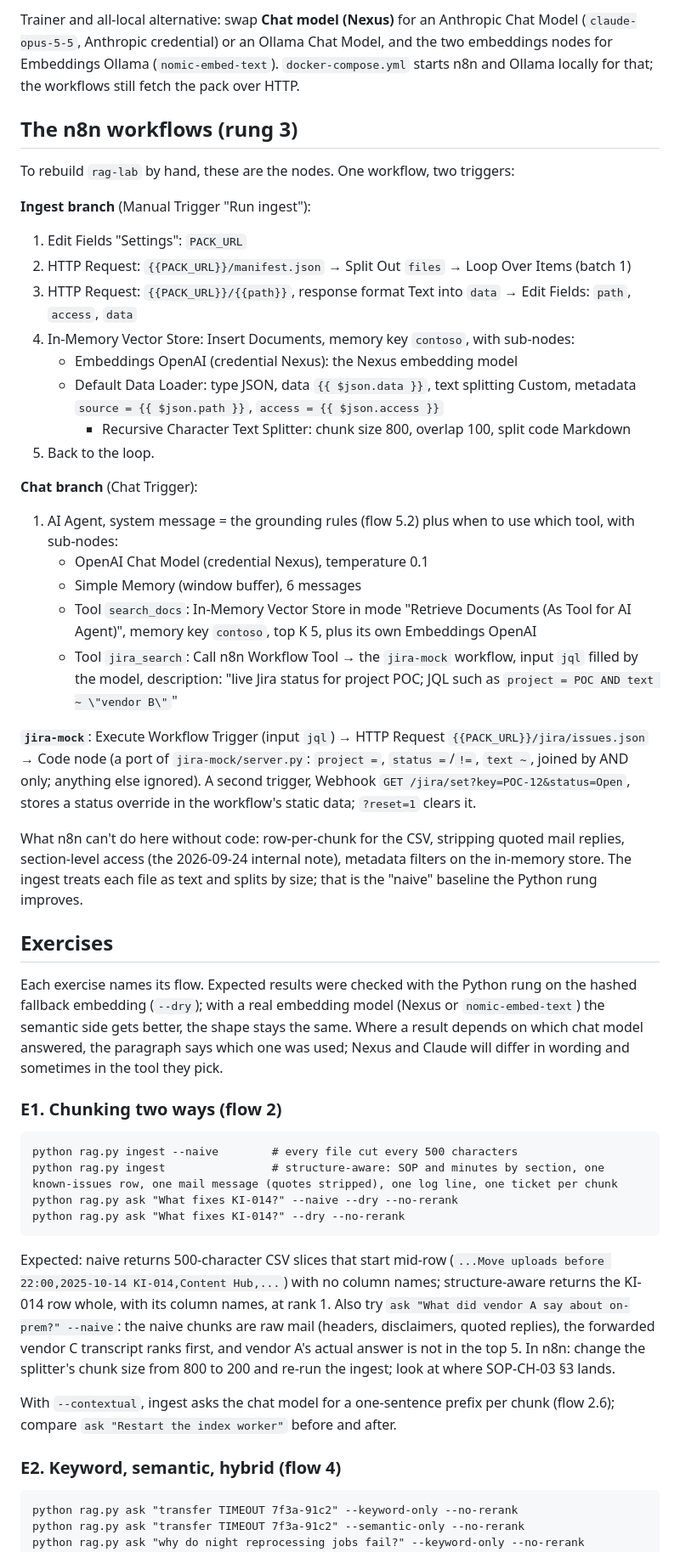
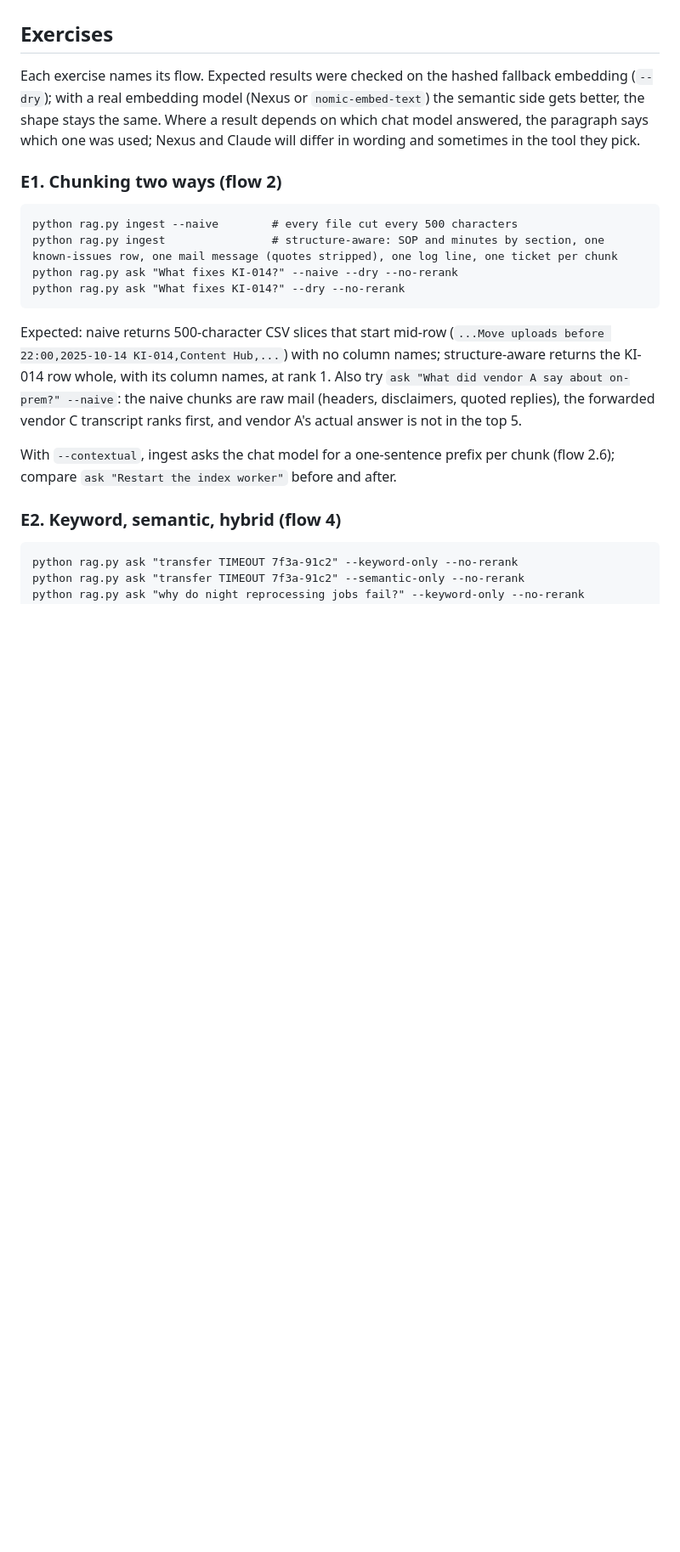
Before and after one commit to Next-Iteration-Technologies/llm-fundamentals, a Markdown page: rag-exercises/README.md, the part around one of its changes. Shown at 85% size. GitHub-like rendering; blank space fills up the shorter version.

````diff
--- a/rag-exercises/README.md
+++ b/rag-exercises/README.md
@@ -81,33 +55,7 @@ The hosted n8n cannot read a laptop's disk or reach `localhost`, so the workflow
-Trainer and all-local alternative: swap **Chat model (Nexus)** for an Anthropic Chat Model (`claude-opus-5-5`, Anthropic credential) or an Ollama Chat Model, and the two embeddings nodes for Embeddings Ollama (`nomic-embed-text`). `docker-compose.yml` starts n8n and Ollama locally for that; the workflows still fetch the pack over HTTP.
-
-## The n8n workflows (rung 3)
-
-To rebuild `rag-lab` by hand, these are the nodes. One workflow, two triggers:
-
-**Ingest branch** (Manual Trigger "Run ingest"):
-1. Edit Fields "Settings": `PACK_URL`
-2. HTTP Request: `{{PACK_URL}}/manifest.json` → Split Out `files` → Loop Over Items (batch 1)
-3. HTTP Request: `{{PACK_URL}}/{{path}}`, response format Text into `data` → Edit Fields: `path`, `access`, `data`
-4. In-Memory Vector Store: Insert Documents, memory key `contoso`, with sub-nodes:
-   - Embeddings OpenAI (credential Nexus): the Nexus embedding model
-   - Default Data Loader: type JSON, data `{{ $json.data }}`, text splitting Custom, metadata `source = {{ $json.path }}`, `access = {{ $json.access }}`
-     - Recursive Character Text Splitter: chunk size 800, overlap 100, split code Markdown
-5. Back to the loop.
-
-**Chat branch** (Chat Trigger):
-1. AI Agent, system message = the grounding rules (flow 5.2) plus when to use which tool, with sub-nodes:
-   - OpenAI Chat Model (credential Nexus), temperature 0.1
-   - Simple Memory (window buffer), 6 messages
-   - Tool `search_docs`: In-Memory Vector Store in mode "Retrieve Documents (As Tool for AI Agent)", memory key `contoso`, top K 5, plus its own Embeddings OpenAI
-   - Tool `jira_search`: Call n8n Workflow Tool → the `jira-mock` workflow, input `jql` filled by the model, description: "live Jira status for project POC; JQL such as `project = POC AND text ~ \"vendor B\"`"
-
-**`jira-mock`**: Execute Workflow Trigger (input `jql`) → HTTP Request `{{PACK_URL}}/jira/issues.json` → Code node (a port of `jira-mock/server.py`: `project =`, `status =`/`!=`, `text ~`, joined by AND only; anything else ignored). A second trigger, Webhook `GET /jira/set?key=POC-12&status=Open`, stores a status override in the workflow's static data; `?reset=1` clears it.
-
-What n8n can't do here without code: row-per-chunk for the CSV, stripping quoted mail replies, section-level access (the 2026-09-24 internal note), metadata filters on the in-memory store. The ingest treats each file as text and splits by size; that is the "naive" baseline the Python rung improves.
 
 ## Exercises
 
-Each exercise names its flow. Expected results were checked with the Python rung on the hashed fallback embedding (`--dry`); with a real embedding model (Nexus or `nomic-embed-text`) the semantic side gets better, the shape stays the same. Where a result depends on which chat model answered, the paragraph says which one was used; Nexus and Claude will differ in wording and sometimes in the tool they pick.
+Each exercise names its flow. Expected results were checked on the hashed fallback embedding (`--dry`); with a real embedding model (Nexus or `nomic-embed-text`) the semantic side gets better, the shape stays the same. Where a result depends on which chat model answered, the paragraph says which one was used; Nexus and Claude will differ in wording and sometimes in the tool they pick.
 
 ### E1. Chunking two ways (flow 2)
 
@@ -118,7 +66,7 @@ python rag.py ask "What fixes KI-014?" --naive --dry --no-rerank
 python rag.py ask "What fixes KI-014?" --dry --no-rerank
 ```
 
-Expected: naive returns 500-character CSV slices that start mid-row (`...Move uploads before 22:00,2025-10-14 KI-014,Content Hub,...`) with no column names; structure-aware returns the KI-014 row whole, with its column names, at rank 1. Also try `ask "What did vendor A say about on-prem?" --naive`: the naive chunks are raw mail (headers, disclaimers, quoted replies), the forwarded vendor C transcript ranks first, and vendor A's actual answer is not in the top 5. In n8n: change the splitter's chunk size from 800 to 200 and re-run the ingest; look at where SOP-CH-03 §3 lands.
+Expected: naive returns 500-character CSV slices that start mid-row (`...Move uploads before 22:00,2025-10-14 KI-014,Content Hub,...`) with no column names; structure-aware returns the KI-014 row whole, with its column names, at rank 1. Also try `ask "What did vendor A say about on-prem?" --naive`: the naive chunks are raw mail (headers, disclaimers, quoted replies), the forwarded vendor C transcript ranks first, and vendor A's actual answer is not in the top 5.
 
 With `--contextual`, ingest asks the chat model for a one-sentence prefix per chunk (flow 2.6); compare `ask "Restart the index worker"` before and after.
 
````
Also changed, not shown: other parts of rag-exercises/README.md (+74 -47 lines).
